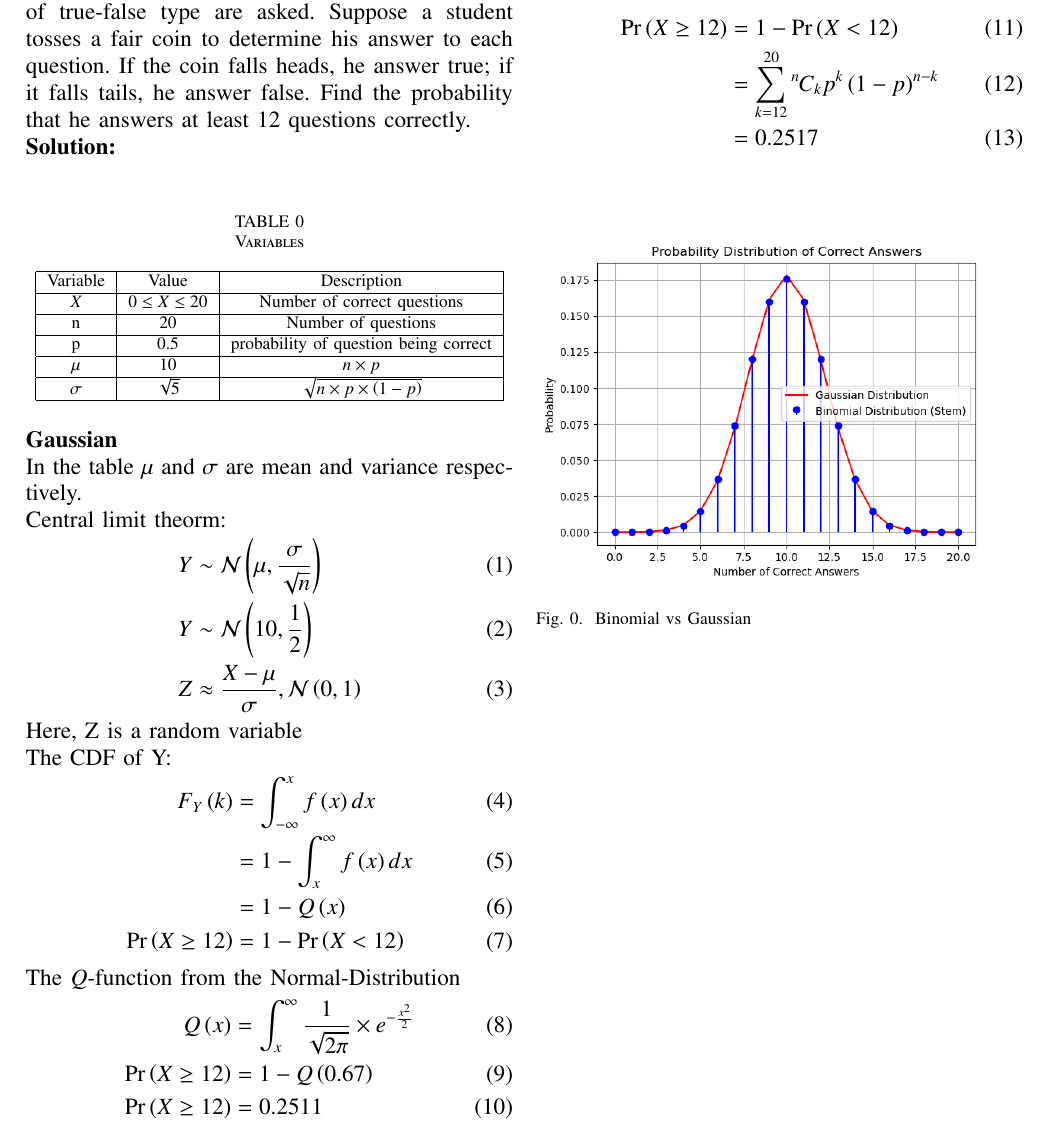
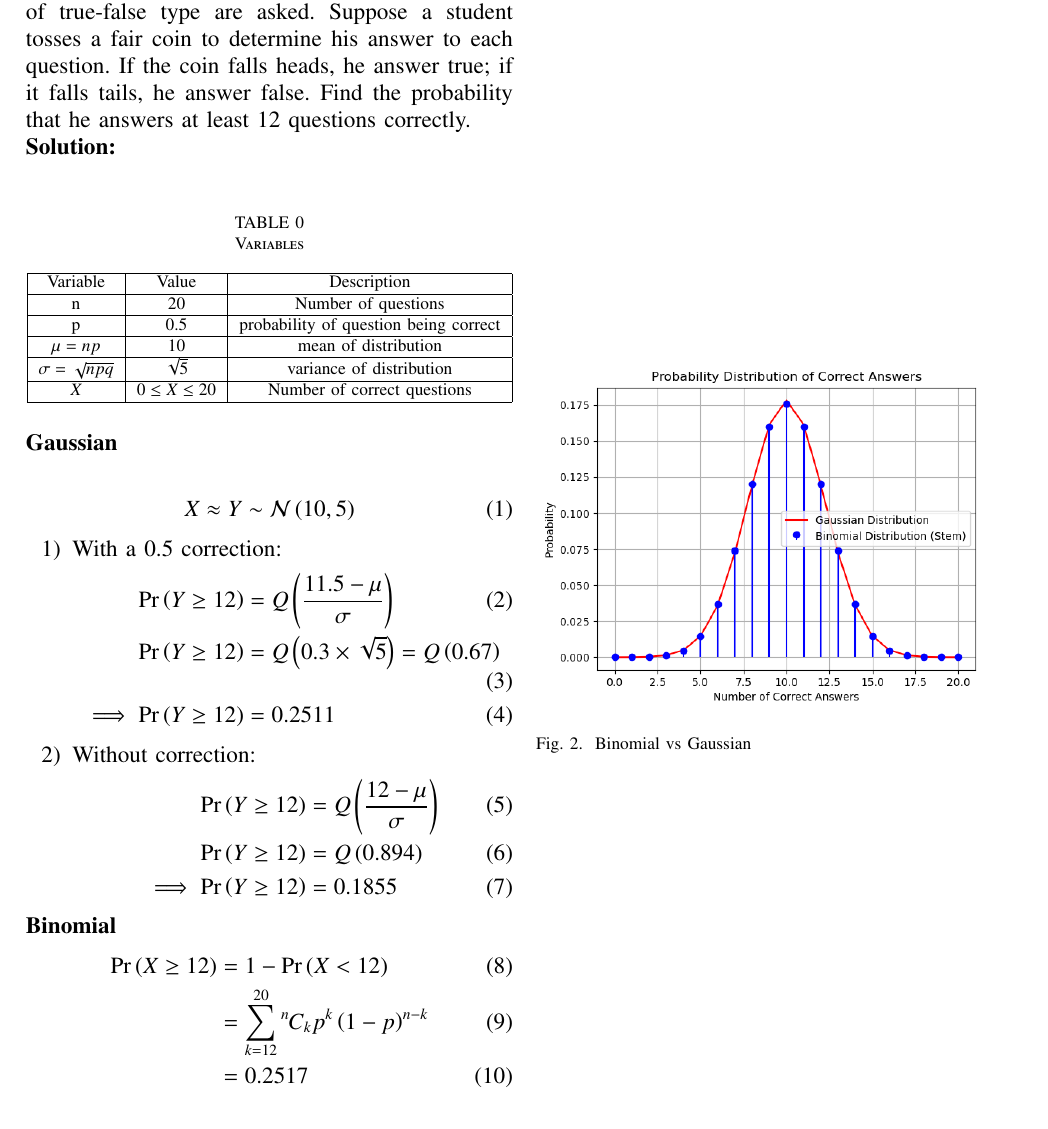
Before and after one commit to AChhatrapati/Probability, a LaTeX paper (Assign-8/assign8.tex): part of the page, cut so that both start at the same text. Compiled offline with pdfLaTeX.

Commit message:
assign8-10

```diff
--- a/Assign-8/assign8.tex
+++ b/Assign-8/assign8.tex
@@ -120,40 +120,36 @@ questions correctly.\\
 \hline
 Variable & Value & Description \\
 \hline
-$X$ & $0 \le X \le 20$ & Number of correct questions \\
-\hline
 n & 20 & Number of questions\\
 \hline
 p & 0.5 & probability of question being correct\\
 \hline
-$\mu$ & 10 & $n\times p$\\
+$\mu=np$ & 10 & mean of distribution\\
 \hline
-$\sigma$ & $\sqrt{5}$ & $\sqrt{n\times p\times \brak{1-p}}$\\
+$\sigma=\sqrt{npq}$ & $\sqrt{5}$ & variance of distribution\\
+\hline
+$X$ & $0 \le X \le 20$ & Number of correct questions \\
 \hline
 \end{tabular}
 \end{table}\\
 \textbf{Gaussian}\\
-In the table $\mu$ and $\sigma$ are mean and variance respectively.\\
-Central limit theorm:
 \begin{align}
-Y &\sim \gauss{\mu}{\frac{\sigma}{\sqrt{n}}}\\
-Y &\sim \gauss{10}{\frac{1}{2}}\\
-Z &\approx \frac{X-\mu}{\sigma},\gauss{0}{1}
+X &\approx Y \sim \gauss{10}{5}
 \end{align}
-Here, Z is a random variable \\
-The CDF of Y:
+\begin{enumerate}
+\item With a 0.5 correction:
 \begin{align}
-F_Y\brak{k}&=\int_{-\infty}^{x}f\brak{x}dx\\
-&=1-\int_{x}^{\infty}f\brak{x}dx\\
-&=1-\qfunc{x}\\
-\pr{X \ge 12}&=1-\pr{X < 12}
+\pr{Y \ge 12} &= \qfunc{\frac{11.5-\mu}{\sigma}}\\
+\pr{Y \ge 12} &= \qfunc{0.3\times\sqrt{5}}=\qfunc{0.67}\\
+\implies \pr{Y \ge 12} &= 0.2511
 \end{align}
-The $Q$-function from the Normal-Distribution
+\item Without correction:
 \begin{align}
-\qfunc{x} &= \int_{x}^{\infty} \frac{1}{\sqrt{2\pi}} \times e^{-\frac{x^2}{2}} \\
-\pr{X \ge 12} &= 1-\qfunc{0.67}\\
-\pr{X \ge 12} &= 0.2511
+\pr{Y \ge 12} &= \qfunc{\frac{12-\mu}{\sigma}}\\
+\pr{Y \ge 12} &= \qfunc{0.894}\\
+\implies \pr{Y \ge 12} &= 0.1855
 \end{align}
+\end{enumerate}
 \textbf{Binomial}
 \begin{align}
 \pr{X\ge12} &= 1 - \pr{X<12} \\
```
Also changed, not shown: Assign-8/assign8.pdf, 2 other files.
